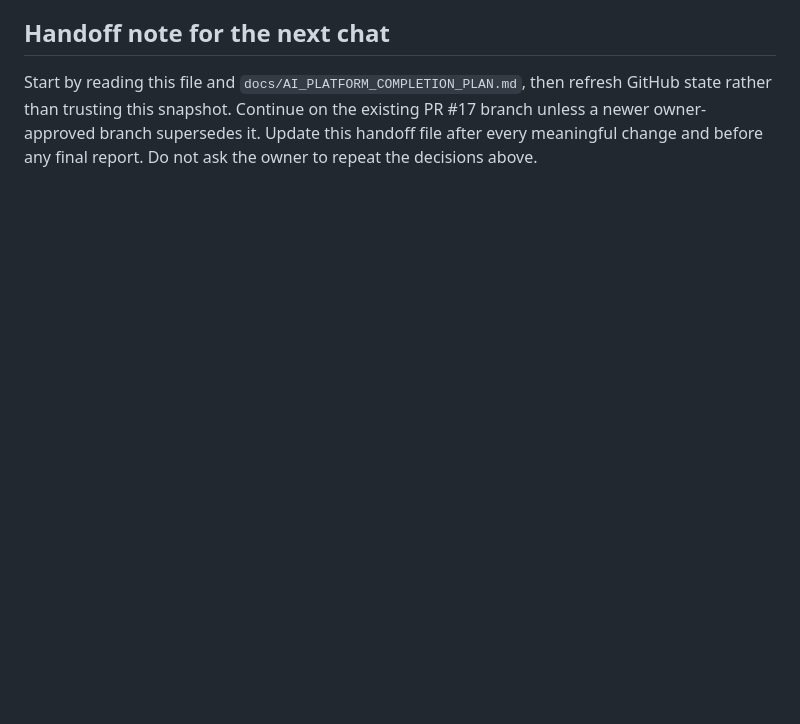
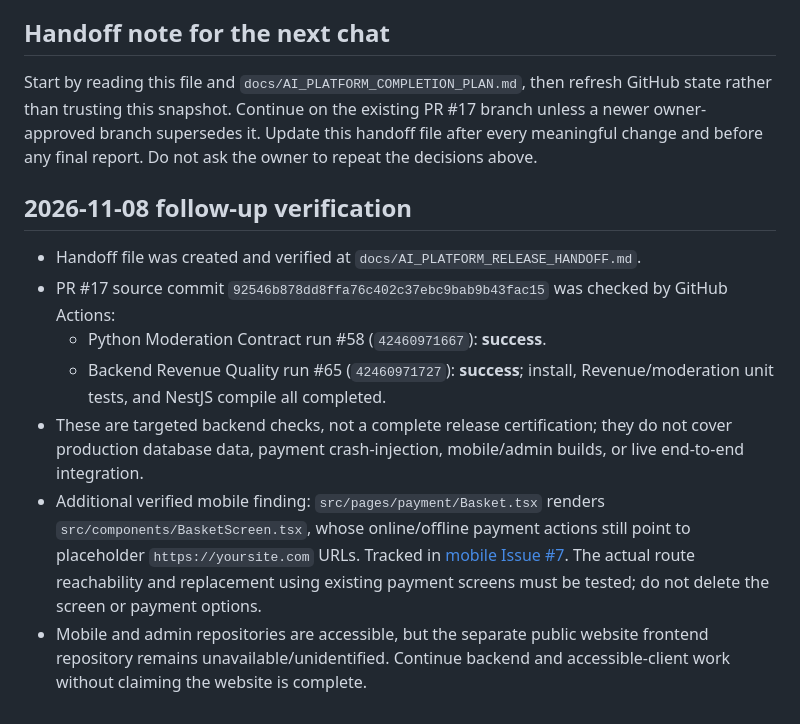
Before and after one commit to yarsalam/mobApp, a Markdown page: docs/AI_PLATFORM_RELEASE_HANDOFF.md, the part around the change. Drawn GitHub-style; blank space fills up the shorter version.

Commit message:
docs: record release checks and mobile checkout blocker

```diff
--- a/docs/AI_PLATFORM_RELEASE_HANDOFF.md
+++ b/docs/AI_PLATFORM_RELEASE_HANDOFF.md
@@ -106,3 +106,14 @@ Base inspected: `main` at `e79910b34e7064351419252b4b4607d51e423e23`
 ## Handoff note for the next chat
 
 Start by reading this file and `docs/AI_PLATFORM_COMPLETION_PLAN.md`, then refresh GitHub state rather than trusting this snapshot. Continue on the existing PR #17 branch unless a newer owner-approved branch supersedes it. Update this handoff file after every meaningful change and before any final report. Do not ask the owner to repeat the decisions above.
+
+
+## 2026-11-08 follow-up verification
+
+- Handoff file was created and verified at `docs/AI_PLATFORM_RELEASE_HANDOFF.md`.
+- PR #17 source commit `92546b878dd8ffa76c402c37ebc9bab9b43fac15` was checked by GitHub Actions:
+  - Python Moderation Contract run #58 (`42460971667`): **success**.
+  - Backend Revenue Quality run #65 (`42460971727`): **success**; install, Revenue/moderation unit tests, and NestJS compile all completed.
+- These are targeted backend checks, not a complete release certification; they do not cover production database data, payment crash-injection, mobile/admin builds, or live end-to-end integration.
+- Additional verified mobile finding: `src/pages/payment/Basket.tsx` renders `src/components/BasketScreen.tsx`, whose online/offline payment actions still point to placeholder `https://yoursite.com` URLs. Tracked in [mobile Issue #7](https://github.com/yarsalam/mobile/issues/7). The actual route reachability and replacement using existing payment screens must be tested; do not delete the screen or payment options.
+- Mobile and admin repositories are accessible, but the separate public website frontend repository remains unavailable/unidentified. Continue backend and accessible-client work without claiming the website is complete.
```
